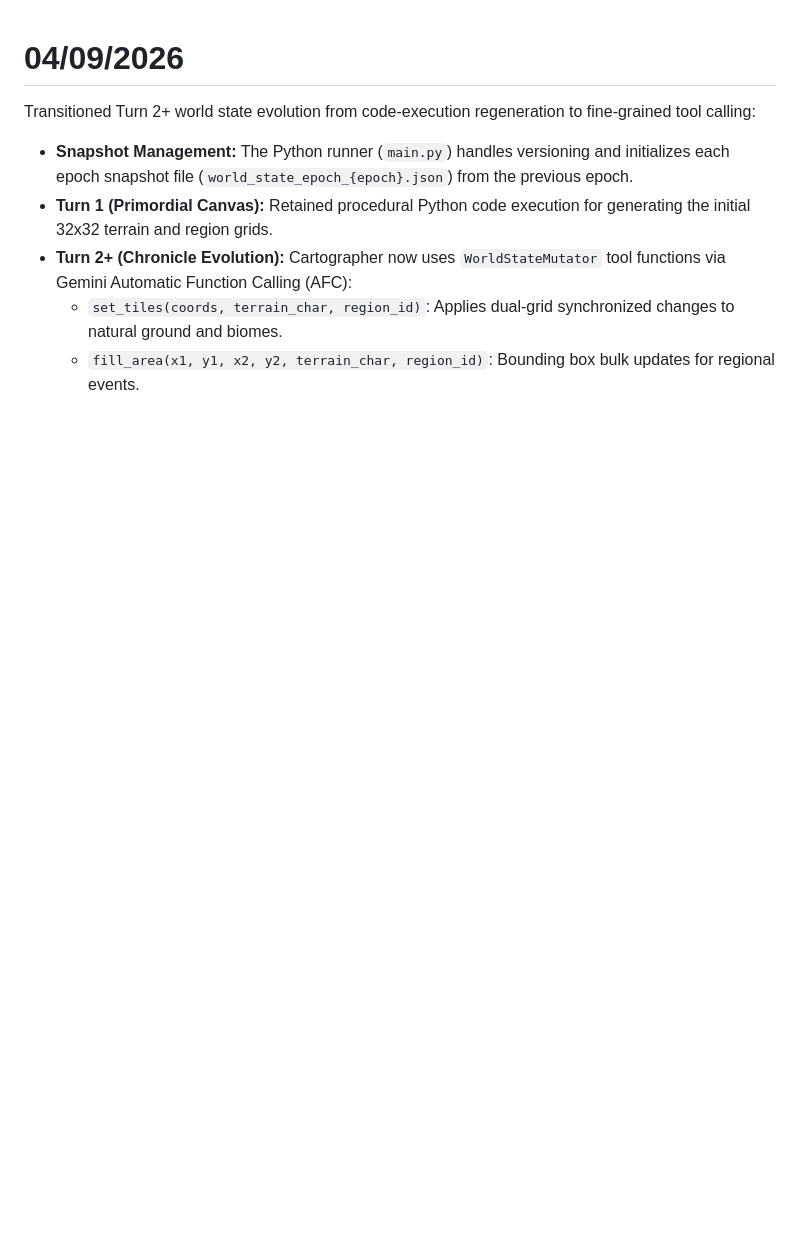
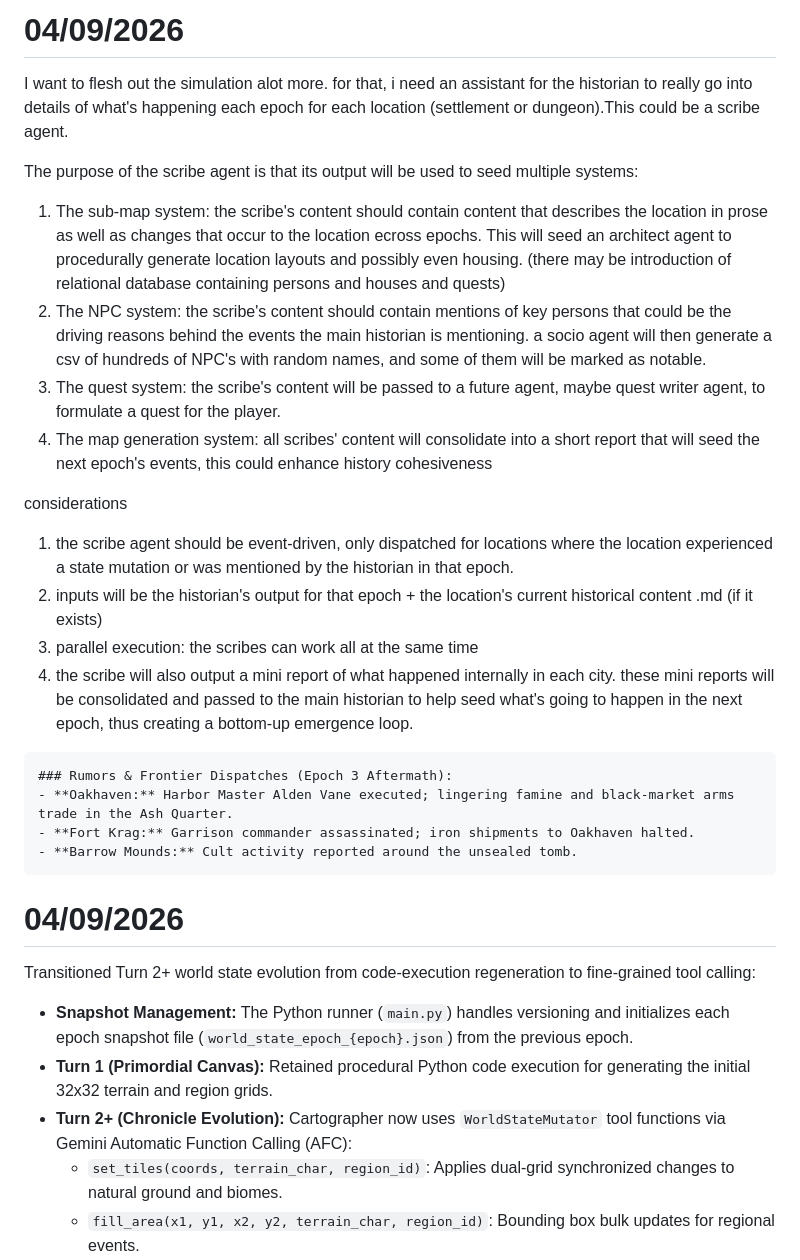
Before and after one commit to Cholotamo/dungeon-crawler-text, a Markdown page: documentation.md, the part around the change. Drawn GitHub-style; blank space fills up the shorter version.

Commit message:
next gameplan: more storytelling

````diff
--- a/documentation.md
+++ b/documentation.md
@@ -1,3 +1,24 @@
+# 04/09/2026
+I want to flesh out the simulation alot more. for that, i need an assistant for the historian to really go into details of what's happening each epoch for each location (settlement or dungeon).This could be a scribe agent.
+
+The purpose of the scribe agent is that its output will be used to seed multiple systems:
+1. The sub-map system: the scribe's content should contain content that describes the location in prose as well as changes that occur to the location ecross epochs. This will seed an architect agent to procedurally generate location layouts and possibly even housing. (there may be introduction of relational database containing persons and houses and quests)
+2. The NPC system: the scribe's content should contain mentions of key persons that could be the driving reasons behind the events the main historian is mentioning. a socio agent will then generate a csv of hundreds of NPC's with random names, and some of them will be marked as notable.
+3. The quest system: the scribe's content will be passed to a future agent, maybe quest writer agent, to formulate a quest for the player.
+4. The map generation system: all scribes' content will consolidate into a short report that will seed the next epoch's events, this could enhance history cohesiveness
+
+considerations
+1. the scribe agent should be event-driven, only dispatched for locations where the location experienced a state mutation or was mentioned by the historian in that epoch.
+2. inputs will be the historian's output for that epoch + the location's current historical content .md (if it exists)
+3. parallel execution: the scribes can work all at the same time
+4. the scribe will also output a mini report of what happened internally in each city. these mini reports will be consolidated and passed to the main historian to help seed what's going to happen in the next epoch, thus creating a bottom-up emergence loop.
+  ```md
+  ### Rumors & Frontier Dispatches (Epoch 3 Aftermath):
+  - **Oakhaven:** Harbor Master Alden Vane executed; lingering famine and black-market arms trade in the Ash Quarter.
+  - **Fort Krag:** Garrison commander assassinated; iron shipments to Oakhaven halted.
+  - **Barrow Mounds:** Cult activity reported around the unsealed tomb.
+  ```
+
 # 04/09/2026
 Transitioned Turn 2+ world state evolution from code-execution regeneration to fine-grained tool calling:
 - **Snapshot Management:** The Python runner (`main.py`) handles versioning and initializes each epoch snapshot file (`world_state_epoch_{epoch}.json`) from the previous epoch.
````
